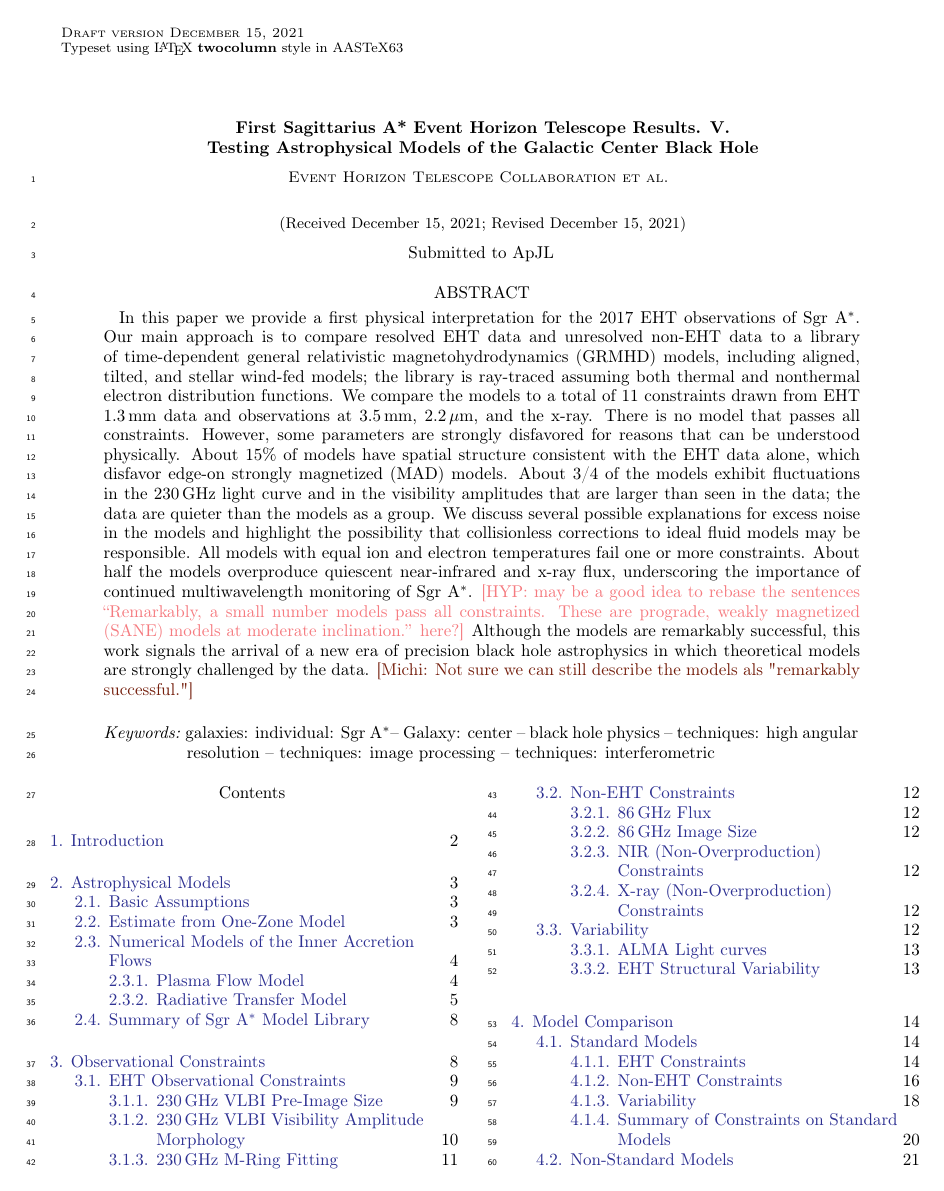
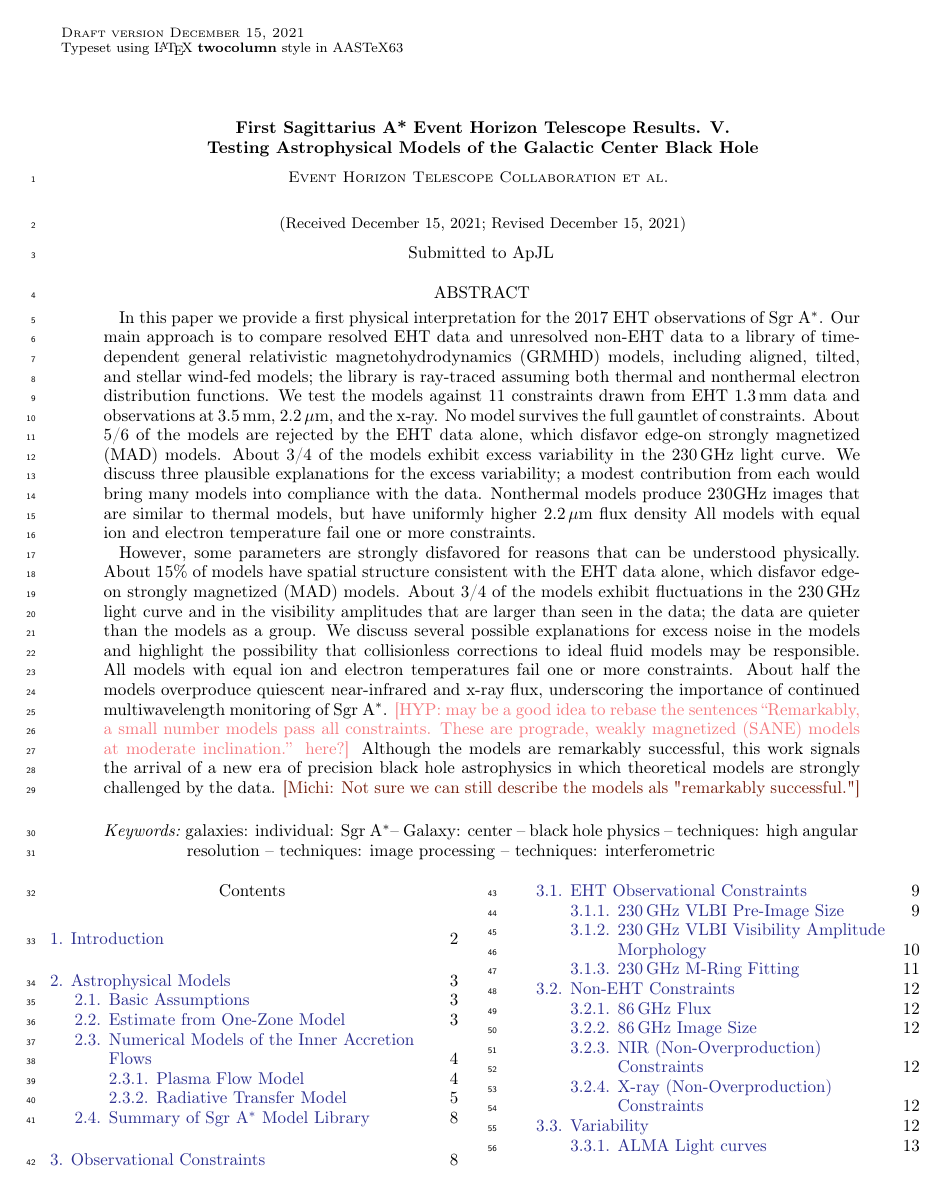
Before and after one commit to rndref/EHT_SGRA5, a LaTeX paper (main.tex): page 1 of 100. Compiled offline with pdfLaTeX.

Commit message:
Updates from Overleaf

```diff
--- a/main.tex
+++ b/main.tex
@@ -67,11 +67,14 @@
   magnetohydrodynamics (GRMHD) models, including aligned, tilted, and
   stellar wind-fed models; the library is ray-traced assuming both
   thermal and nonthermal electron distribution functions.
-  We compare the models to a total of 11 constraints drawn from EHT
+  We test the models against 11 constraints drawn from EHT
   1.3\mm data and observations at 3.5\mm, 2.2\um, and the x-ray.
   %Remarkably, one model passes all constraints: a thermal, prograde,
   %weakly magnetized (SANE) model at moderate inclination.
-  There is no model that passes all constraints.
+  No model survives the full gauntlet of constraints. About 5/6 of the models are rejected by the EHT data alone, which disfavor edge-on strongly magnetized (MAD) models.  About 3/4 of the models exhibit excess variability in the 230\GHz light curve.  We discuss three plausible explanations for the excess variability; a modest contribution from each would bring many models into compliance with the data.
+  Nonthermal models produce 230GHz images that are similar to thermal models, but have uniformly higher $2.2\um$ flux density
+  All models with equal ion and electron temperature fail one or more constraints.
+
   However, some parameters are strongly disfavored for
   reasons that can be understood physically.
   About 15\% of models have spatial structure consistent with the EHT
```
Also changed, not shown: appendix_tables.tex (+1 -1 lines), figures/grmhd_temp.png.
